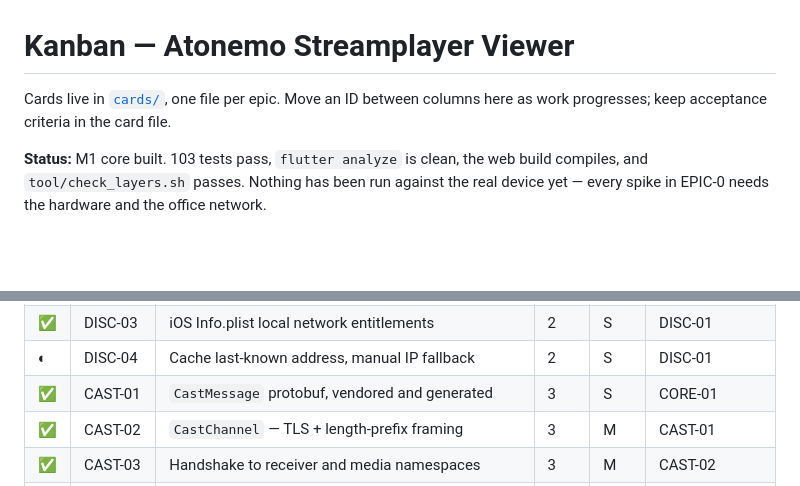
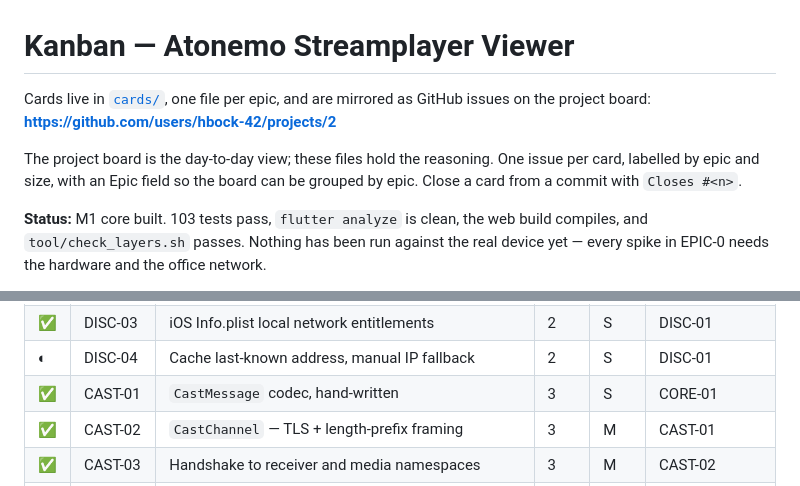
Before and after one commit to hbock-42/atemo_stream_player_dashboard, a Markdown page: docs/kanban/board.md, 2 parts joined by grey strips. Rendered like a GitHub page; blank space fills up the shorter version.

Commit message:
docs: correct CAST-01 to the hand-written codec, link the project board
CAST-01 still asked for a vendored .proto, generated Dart and a codegen script.
None of that exists: protoc was unavailable and the message is six simple
fields, so the codec is hand-written and the protobuf dependency was dropped —
recorded in ADR-0001 at the time but never reflected back into the card.

Also links the board to the GitHub project that now mirrors it, one issue per
card.

```diff
--- a/docs/kanban/board.md
+++ b/docs/kanban/board.md
@@ -1,7 +1,11 @@
 # Kanban — Atonemo Streamplayer Viewer
 
-Cards live in [`cards/`](cards/), one file per epic. Move an ID between columns here as work
-progresses; keep acceptance criteria in the card file.
+Cards live in [`cards/`](cards/), one file per epic, and are mirrored as GitHub issues on
+the project board: **https://github.com/users/hbock-42/projects/2**
+
+The project board is the day-to-day view; these files hold the reasoning. One issue per
+card, labelled by epic and size, with an Epic field so the board can be grouped by epic.
+Close a card from a commit with `Closes #<n>`.
 
 **Status:** M1 core built. 103 tests pass, `flutter analyze` is clean, the web build
 compiles, and `tool/check_layers.sh` passes. Nothing has been run against the real device
@@ -74,7 +78,7 @@ EPIC-5 can run in parallel against `FakeSource` from day one.
 | ✅ | DISC-02 | Android multicast lock + permissions | 2 | M | DISC-01 |
 | ✅ | DISC-03 | iOS Info.plist local network entitlements | 2 | S | DISC-01 |
 | ◐ | DISC-04 | Cache last-known address, manual IP fallback | 2 | S | DISC-01 |
-| ✅ | CAST-01 | `CastMessage` protobuf, vendored and generated | 3 | S | CORE-01 |
+| ✅ | CAST-01 | `CastMessage` codec, hand-written | 3 | S | CORE-01 |
 | ✅ | CAST-02 | `CastChannel` — TLS + length-prefix framing | 3 | M | CAST-01 |
 | ✅ | CAST-03 | Handshake to receiver and media namespaces | 3 | M | CAST-02 |
 | ✅ | CAST-04 | Heartbeat PING/PONG and liveness timeout | 3 | S | CAST-03 |
```
Also changed, not shown: 1 other file.
